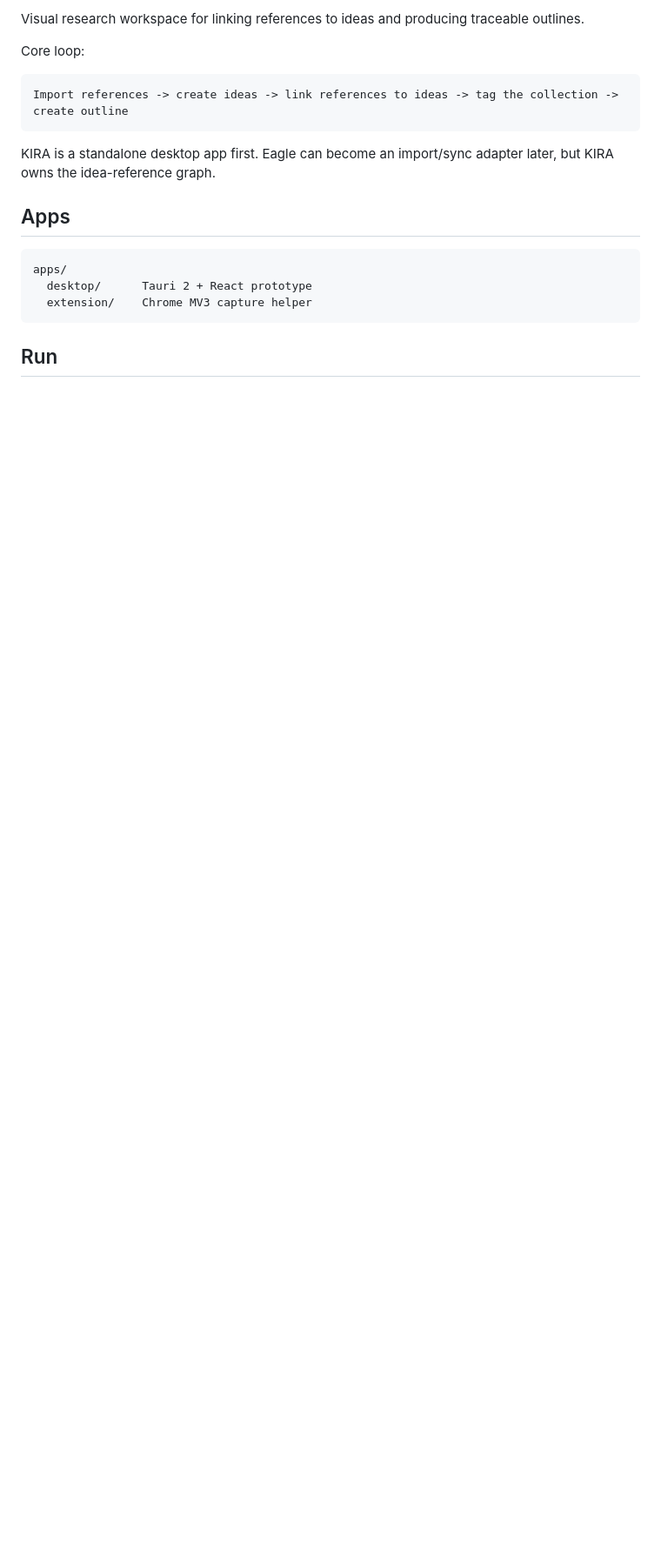
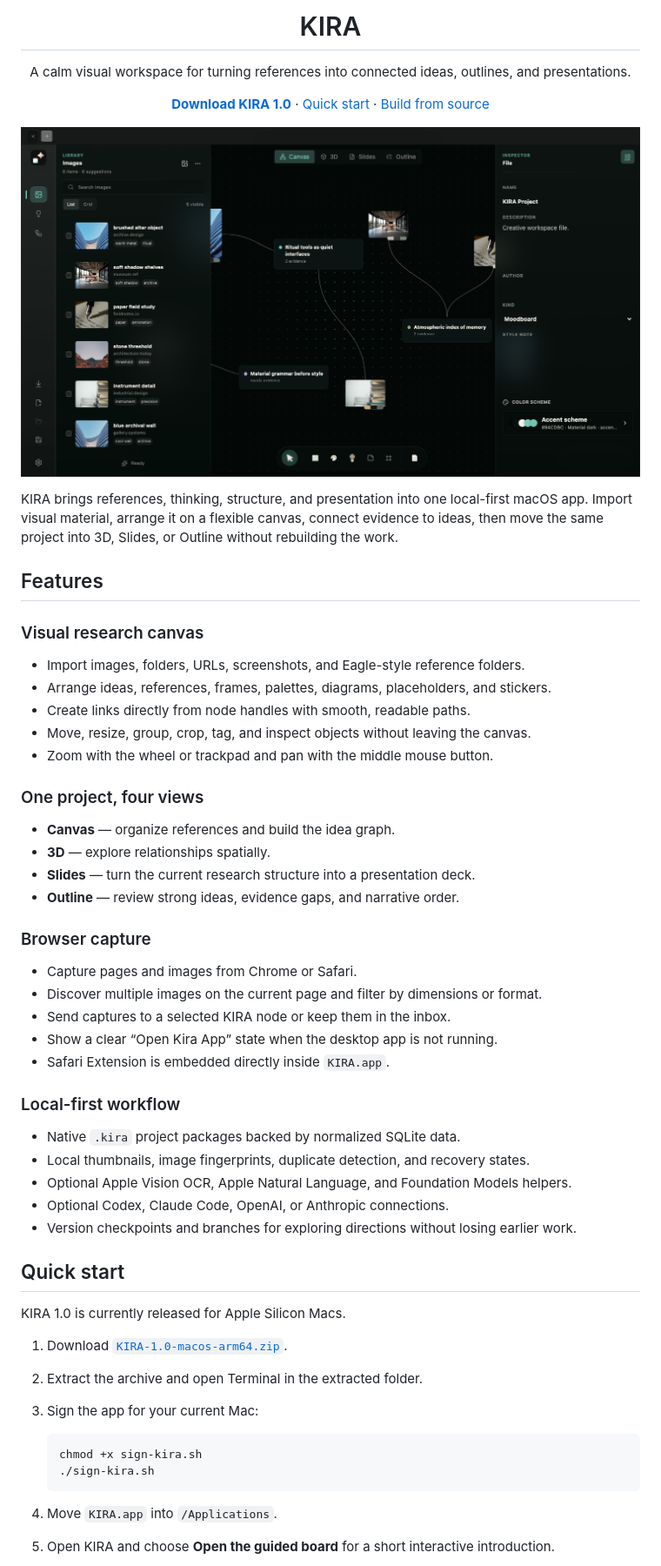
Before and after one commit to vietx2811/kira, a Markdown page: README.md, the part around one of its changes. Shown at 87% size. GitHub-like rendering; pictures changed too: docs/assets/workspace-overview.png (added); blank space fills up the shorter version.

Commit message:
docs: refresh GitHub project homepage

````diff
--- a/README.md
+++ b/README.md
@@ -2,20 +4,68 @@
 
-Visual research workspace for linking references to ideas and producing traceable outlines.
+<h1 align="center">KIRA</h1>
 
-Core loop:
+<p align="center">
+  A calm visual workspace for turning references into connected ideas, outlines, and presentations.
+</p>
 
-```txt
-Import references -> create ideas -> link references to ideas -> tag the collection -> create outline
-```
+<p align="center">
+  <a href="https://github.com/vietx2811/kira/releases/tag/v1.0"><strong>Download KIRA 1.0</strong></a>
+  ·
+  <a href="#quick-start">Quick start</a>
+  ·
+  <a href="#build-from-source">Build from source</a>
+</p>
 
-KIRA is a standalone desktop app first. Eagle can become an import/sync adapter later, but KIRA owns the idea-reference graph.
+![KIRA visual research workspace](docs/assets/workspace-overview.png)
 
-## Apps
+KIRA brings references, thinking, structure, and presentation into one local-first macOS app. Import visual material, arrange it on a flexible canvas, connect evidence to ideas, then move the same project into 3D, Slides, or Outline without rebuilding the work.
 
-```txt
-apps/
-  desktop/      Tauri 2 + React prototype
-  extension/    Chrome MV3 capture helper
-```
+## Features
 
-## Run
+### Visual research canvas
+
+- Import images, folders, URLs, screenshots, and Eagle-style reference folders.
+- Arrange ideas, references, frames, palettes, diagrams, placeholders, and stickers.
+- Create links directly from node handles with smooth, readable paths.
+- Move, resize, group, crop, tag, and inspect objects without leaving the canvas.
+- Zoom with the wheel or trackpad and pan with the middle mouse button.
+
+### One project, four views
+
+- **Canvas** — organize references and build the idea graph.
+- **3D** — explore relationships spatially.
+- **Slides** — turn the current research structure into a presentation deck.
+- **Outline** — review strong ideas, evidence gaps, and narrative order.
+
+### Browser capture
+
+- Capture pages and images from Chrome or Safari.
+- Discover multiple images on the current page and filter by dimensions or format.
+- Send captures to a selected KIRA node or keep them in the inbox.
+- Show a clear “Open Kira App” state when the desktop app is not running.
+- Safari Extension is embedded directly inside `KIRA.app`.
+
+### Local-first workflow
+
+- Native `.kira` project packages backed by normalized SQLite data.
+- Local thumbnails, image fingerprints, duplicate detection, and recovery states.
+- Optional Apple Vision OCR, Apple Natural Language, and Foundation Models helpers.
+- Optional Codex, Claude Code, OpenAI, or Anthropic connections.
+- Version checkpoints and branches for exploring directions without losing earlier work.
+
+## Quick start
+
+KIRA 1.0 is currently released for Apple Silicon Macs.
+
+1. Download [`KIRA-1.0-macos-arm64.zip`](https://github.com/vietx2811/kira/releases/download/v1.0/KIRA-1.0-macos-arm64.zip).
+2. Extract the archive and open Terminal in the extracted folder.
+3. Sign the app for your current Mac:
+
+   ```bash
+   chmod +x sign-kira.sh
+   ./sign-kira.sh
+   ```
+
+4. Move `KIRA.app` into `/Applications`.
+5. Open KIRA and choose **Open the guided board** for a short interactive introduction.
+
````
Also changed, not shown: other parts of README.md (+56 -63 lines).
